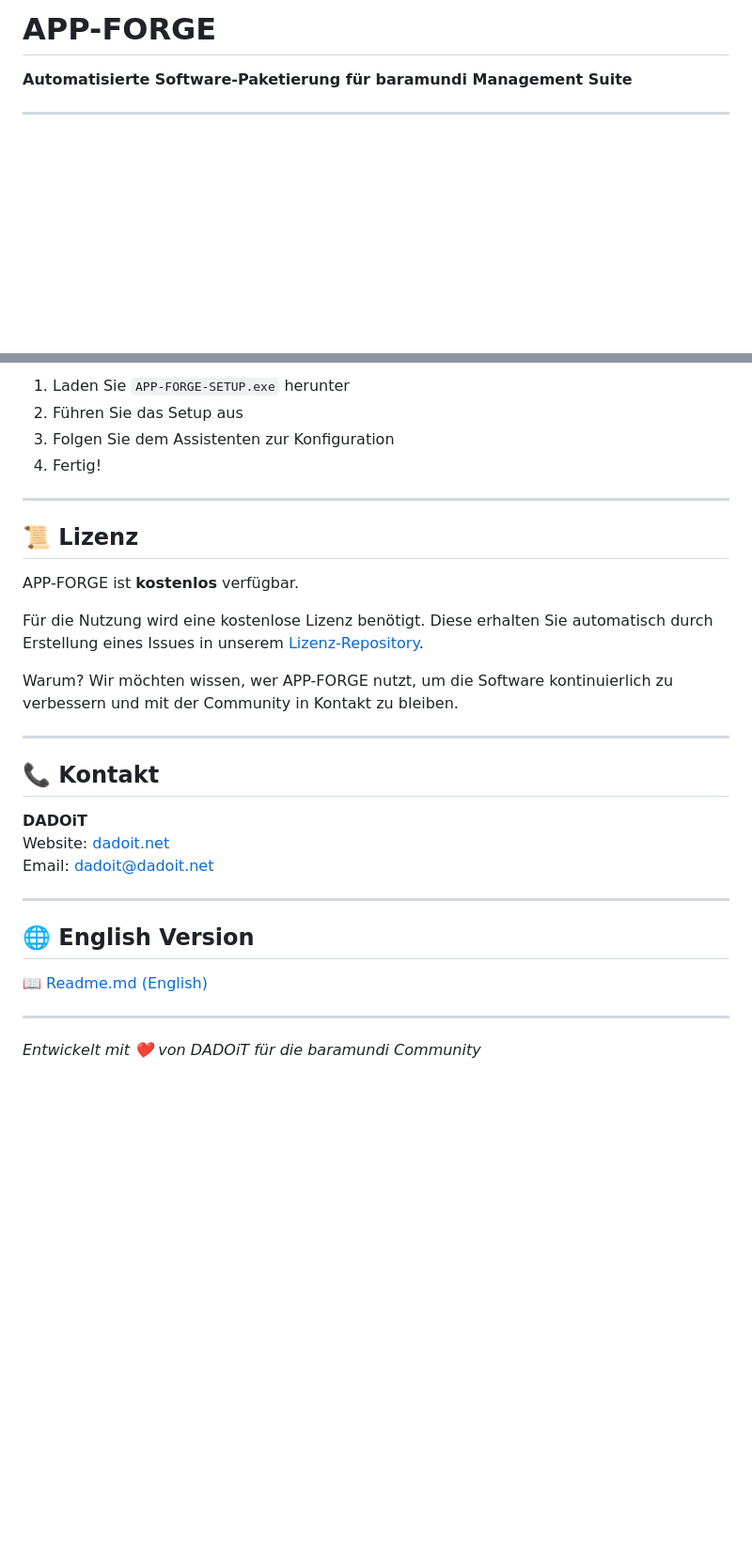
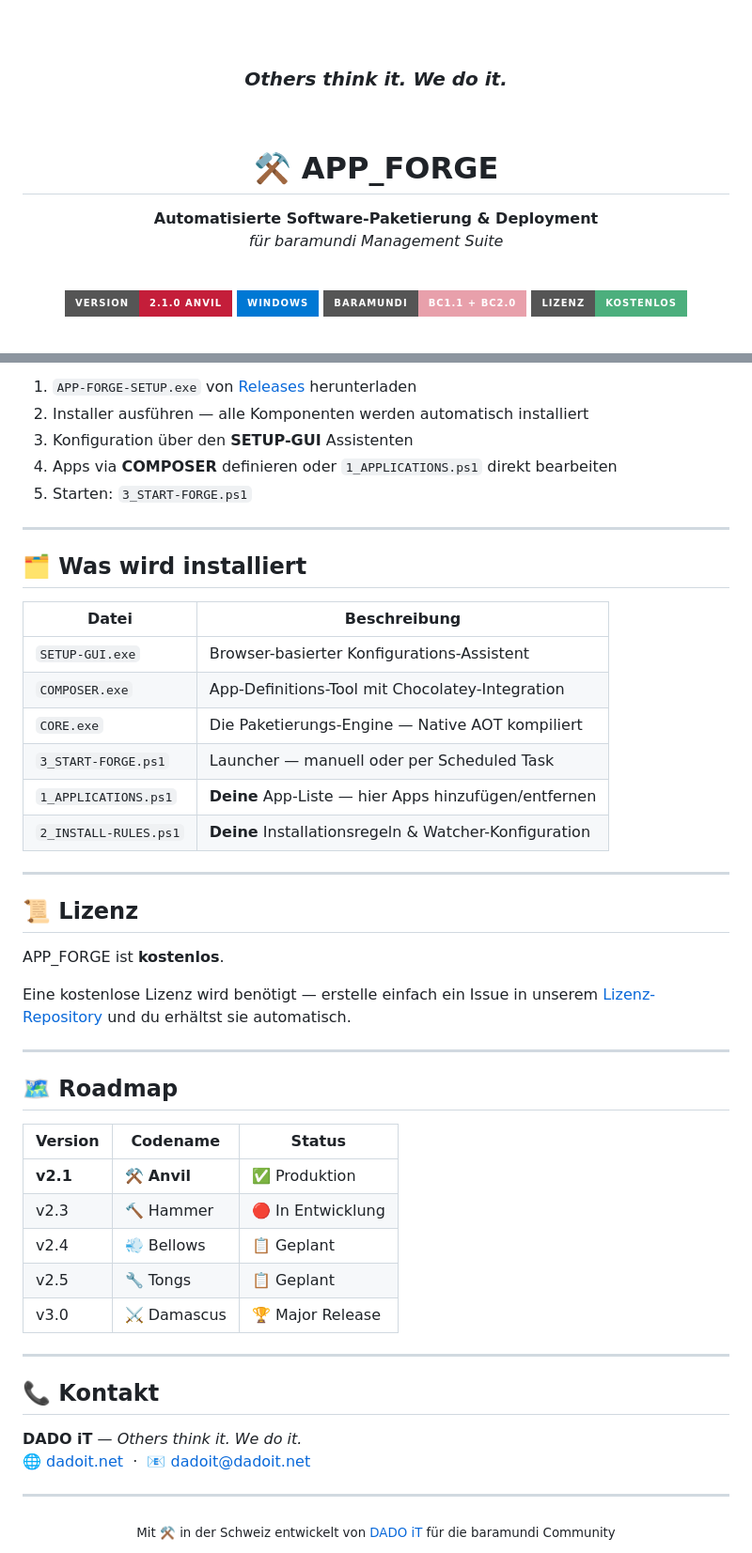
Before and after one commit to DADO-iT/APP-FORGE, a Markdown page: Readme_de.md, 2 parts joined by grey strips. Shown at 94% size. Rendered like a GitHub page; badges without logos; blank space fills up the shorter version.

```diff
--- a/Readme_de.md
+++ b/Readme_de.md
@@ -4,4 +4,19 @@
 
-# APP-FORGE
+<br/><br/>
 
-**Automatisierte Software-Paketierung für baramundi Management Suite**
+### *Others think it. **We do it.***
+
+<br/>
+
+# ⚒️ APP\_FORGE
+
+**Automatisierte Software-Paketierung & Deployment**
+*für baramundi Management Suite*
+
+<br/>
+
+[![Version](https://img.shields.io/badge/version-2.1.0%20Anvil-C41E3A?style=for-the-badge&logo=windows&logoColor=white)](https://github.com/DADO-iT/APP-FORGE/releases/latest)
+[![Platform](https://img.shields.io/badge/Windows-0078D4?style=for-the-badge&logo=windows&logoColor=white)](https://github.com/DADO-iT/APP-FORGE/releases/latest)
+[![baramundi](https://img.shields.io/badge/baramundi-bc1.1%20%2B%20bc2.0-E8A0AB?style=for-the-badge)](https://www.baramundi.com)
+[![License](https://img.shields.io/badge/Lizenz-Kostenlos-4caf7d?style=for-the-badge)](https://github.com/DADO-iT/APP-FORGE-LICENSES)
+
@@ -65,33 +87,52 @@ Entwickelt von DADOiT, automatisiert APP-FORGE den gesamten Software-Lifecycle:
 
-1. Laden Sie `APP-FORGE-SETUP.exe` herunter
-2. Führen Sie das Setup aus
-3. Folgen Sie dem Assistenten zur Konfiguration
-4. Fertig!
+1. `APP-FORGE-SETUP.exe` von [Releases](https://github.com/DADO-iT/APP-FORGE/releases/latest) herunterladen
+2. Installer ausführen — alle Komponenten werden automatisch installiert
+3. Konfiguration über den **SETUP-GUI** Assistenten
+4. Apps via **COMPOSER** definieren oder `1_APPLICATIONS.ps1` direkt bearbeiten
+5. Starten: `3_START-FORGE.ps1`
+
+---
+
+## 🗂️ Was wird installiert
+
+| Datei | Beschreibung |
+|-------|-------------|
+| `SETUP-GUI.exe` | Browser-basierter Konfigurations-Assistent |
+| `COMPOSER.exe` | App-Definitions-Tool mit Chocolatey-Integration |
+| `CORE.exe` | Die Paketierungs-Engine — Native AOT kompiliert |
+| `3_START-FORGE.ps1` | Launcher — manuell oder per Scheduled Task |
+| `1_APPLICATIONS.ps1` | **Deine** App-Liste — hier Apps hinzufügen/entfernen |
+| `2_INSTALL-RULES.ps1` | **Deine** Installationsregeln & Watcher-Konfiguration |
 
 ---
 
 ## 📜 Lizenz
 
-APP-FORGE ist **kostenlos** verfügbar.
+APP\_FORGE ist **kostenlos**.
 
-Für die Nutzung wird eine kostenlose Lizenz benötigt. Diese erhalten Sie automatisch durch Erstellung eines Issues in unserem [Lizenz-Repository](https://github.com/DADO-iT/APP-FORGE-LICENSES).
+Eine kostenlose Lizenz wird benötigt — erstelle einfach ein Issue in unserem [Lizenz-Repository](https://github.com/DADO-iT/APP-FORGE-LICENSES) und du erhältst sie automatisch.
 
-Warum? Wir möchten wissen, wer APP-FORGE nutzt, um die Software kontinuierlich zu verbessern und mit der Community in Kontakt zu bleiben.
+---
+
+## 🗺️ Roadmap
+
+| Version | Codename | Status |
+|---------|----------|--------|
+| **v2.1** | ⚒️ **Anvil** | ✅ Produktion |
+| v2.3 | 🔨 Hammer | 🔴 In Entwicklung |
+| v2.4 | 💨 Bellows | 📋 Geplant |
+| v2.5 | 🔧 Tongs | 📋 Geplant |
+| v3.0 | ⚔️ Damascus | 🏆 Major Release |
 
 ---
 
 ## 📞 Kontakt
 
-**DADOiT**
-Website: [dadoit.net](https://dadoit.net)
-Email: dadoit@dadoit.net
+**DADO iT** — *Others think it. We do it.*
+🌐 [dadoit.net](https://dadoit.net) &nbsp;·&nbsp; 📧 [dadoit@dadoit.net](mailto:dadoit@dadoit.net)
 
 ---
 
-## 🌐 English Version
-
-[📖 Readme.md (English)](Readme.md)
-
----
-
-*Entwickelt mit ❤️ von DADOiT für die baramundi Community*
+<div align="center">
+<sub>Mit ⚒️ in der Schweiz entwickelt von <a href="https://dadoit.net">DADO iT</a> für die baramundi Community</sub>
+</div>
```
Also changed, not shown: other parts of Readme_de.md (+35 -28 lines).
